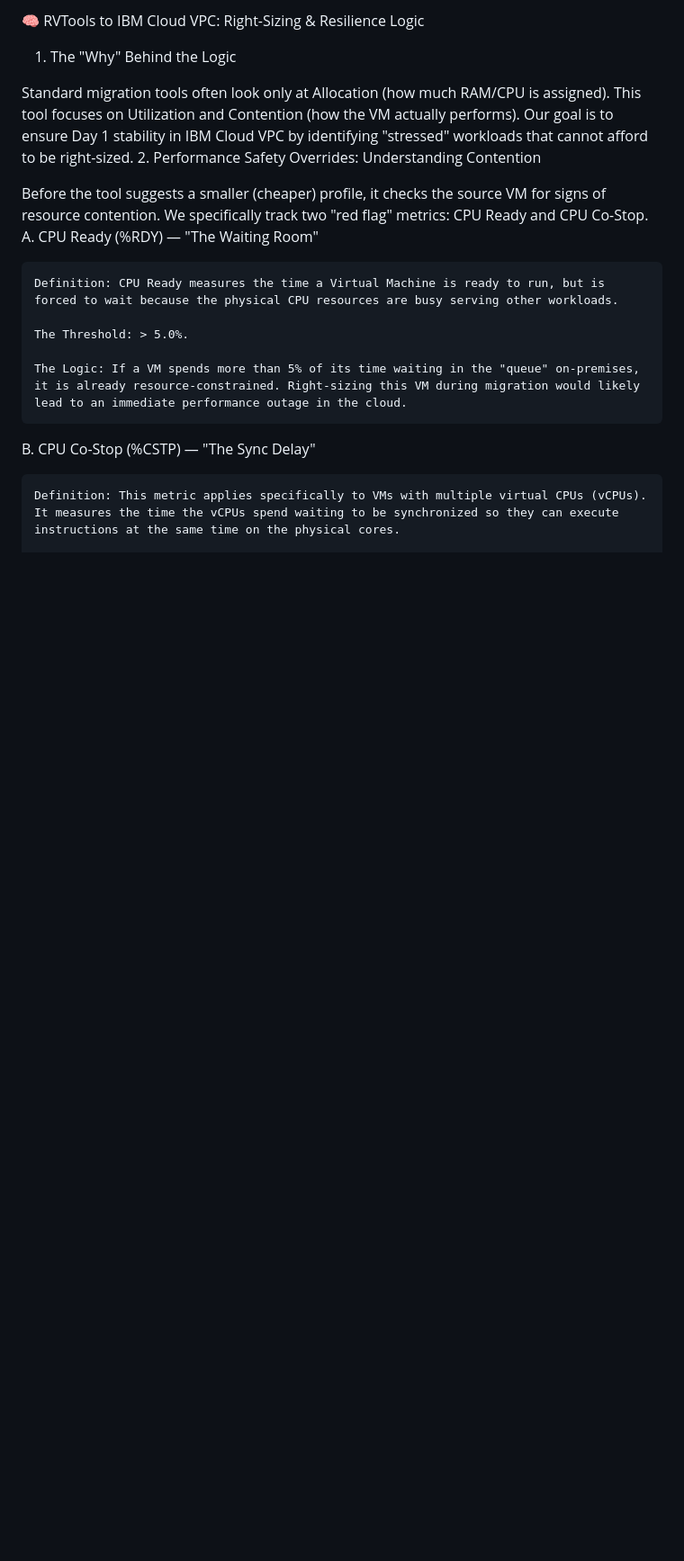
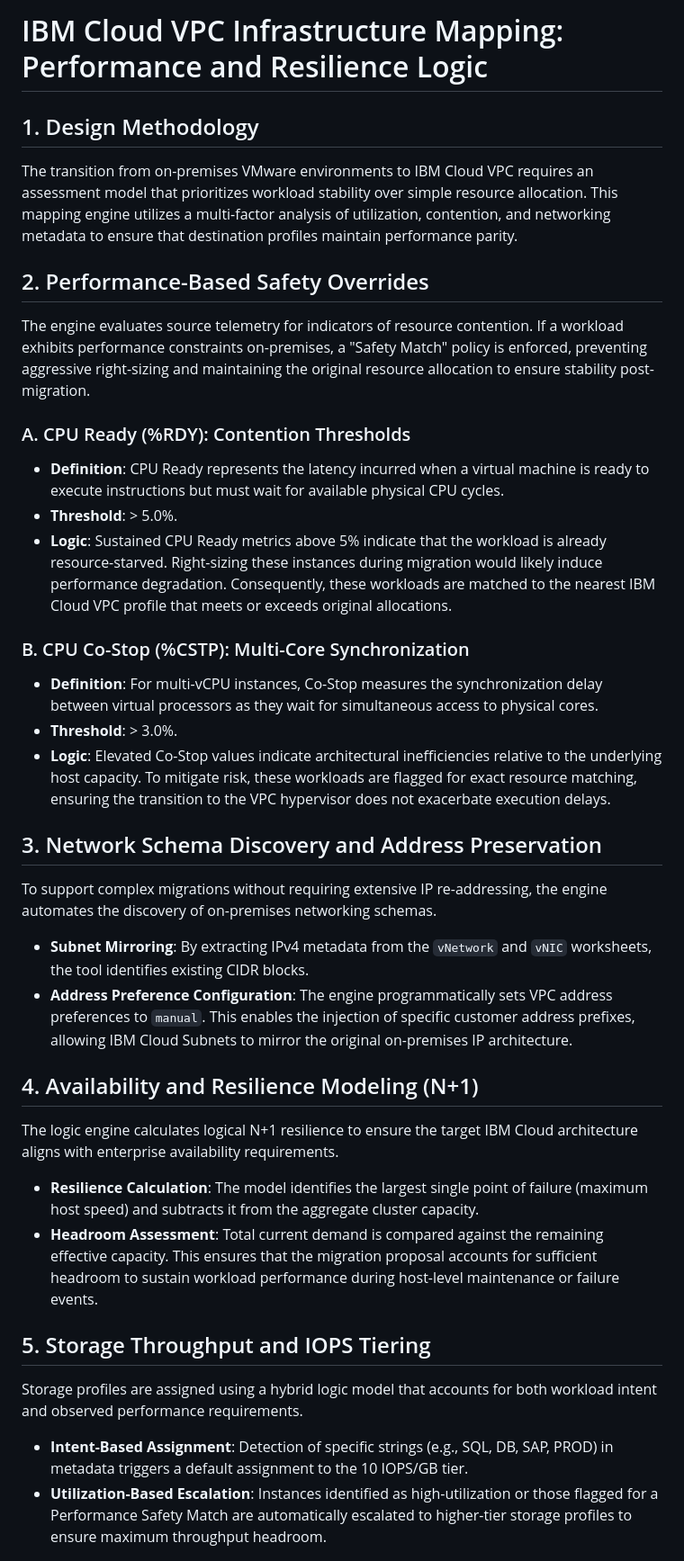
Before and after one commit to mjvincent/rvtools-to-ibm-cloud, a Markdown page: RIGHT_SIZING_LOGIC.md, the part around one of its changes. Shown at 90% size. Drawn GitHub-style; blank space fills up the shorter version.

```diff
--- a/RIGHT_SIZING_LOGIC.md
+++ b/RIGHT_SIZING_LOGIC.md
@@ -1,19 +1,33 @@
-🧠 RVTools to IBM Cloud VPC: Right-Sizing & Resilience Logic
-1. The "Why" Behind the Logic
+# IBM Cloud VPC Infrastructure Mapping: Performance and Resilience Logic
 
-Standard migration tools often look only at Allocation (how much RAM/CPU is assigned). This tool focuses on Utilization and Contention (how the VM actually performs). Our goal is to ensure Day 1 stability in IBM Cloud VPC by identifying "stressed" workloads that cannot afford to be right-sized.
-2. Performance Safety Overrides: Understanding Contention
+## 1. Design Methodology
+The transition from on-premises VMware environments to IBM Cloud VPC requires an assessment model that prioritizes workload stability over simple resource allocation. This mapping engine utilizes a multi-factor analysis of utilization, contention, and networking metadata to ensure that destination profiles maintain performance parity.
 
-Before the tool suggests a smaller (cheaper) profile, it checks the source VM for signs of resource contention. We specifically track two "red flag" metrics: CPU Ready and CPU Co-Stop.
-A. CPU Ready (%RDY) — "The Waiting Room"
+## 2. Performance-Based Safety Overrides
+The engine evaluates source telemetry for indicators of resource contention. If a workload exhibits performance constraints on-premises, a "Safety Match" policy is enforced, preventing aggressive right-sizing and maintaining the original resource allocation to ensure stability post-migration.
 
-    Definition: CPU Ready measures the time a Virtual Machine is ready to run, but is forced to wait because the physical CPU resources are busy serving other workloads.
+### A. CPU Ready (%RDY): Contention Thresholds
+* **Definition**: CPU Ready represents the latency incurred when a virtual machine is ready to execute instructions but must wait for available physical CPU cycles.
+* **Threshold**: > 5.0%.
+* **Logic**: Sustained CPU Ready metrics above 5% indicate that the workload is already resource-starved. Right-sizing these instances during migration would likely induce performance degradation. Consequently, these workloads are matched to the nearest IBM Cloud VPC profile that meets or exceeds original allocations.
 
-    The Threshold: > 5.0%.
+### B. CPU Co-Stop (%CSTP): Multi-Core Synchronization
+* **Definition**: For multi-vCPU instances, Co-Stop measures the synchronization delay between virtual processors as they wait for simultaneous access to physical cores.
+* **Threshold**: > 3.0%.
+* **Logic**: Elevated Co-Stop values indicate architectural inefficiencies relative to the underlying host capacity. To mitigate risk, these workloads are flagged for exact resource matching, ensuring the transition to the VPC hypervisor does not exacerbate execution delays.
 
-    The Logic: If a VM spends more than 5% of its time waiting in the "queue" on-premises, it is already resource-constrained. Right-sizing this VM during migration would likely lead to an immediate performance outage in the cloud.
+## 3. Network Schema Discovery and Address Preservation
+To support complex migrations without requiring extensive IP re-addressing, the engine automates the discovery of on-premises networking schemas.
+* **Subnet Mirroring**: By extracting IPv4 metadata from the `vNetwork` and `vNIC` worksheets, the tool identifies existing CIDR blocks.
+* **Address Preference Configuration**: The engine programmatically sets VPC address preferences to `manual`. This enables the injection of specific customer address prefixes, allowing IBM Cloud Subnets to mirror the original on-premises IP architecture.
 
-B. CPU Co-Stop (%CSTP) — "The Sync Delay"
+## 4. Availability and Resilience Modeling (N+1)
+The logic engine calculates logical N+1 resilience to ensure the target IBM Cloud architecture aligns with enterprise availability requirements.
+* **Resilience Calculation**: The model identifies the largest single point of failure (maximum host speed) and subtracts it from the aggregate cluster capacity.
+* **Headroom Assessment**: Total current demand is compared against the remaining effective capacity. This ensures that the migration proposal accounts for sufficient headroom to sustain workload performance during host-level maintenance or failure events.
 
-    Definition: This metric applies specifically to VMs with multiple virtual CPUs (vCPUs). It measures the time the vCPUs spend waiting to be synchronized so they can execute instructions at the same time on the physical cores.
+## 5. Storage Throughput and IOPS Tiering
+Storage profiles are assigned using a hybrid logic model that accounts for both workload intent and observed performance requirements.
+* **Intent-Based Assignment**: Detection of specific strings (e.g., SQL, DB, SAP, PROD) in metadata triggers a default assignment to the 10 IOPS/GB tier.
+* **Utilization-Based Escalation**: Instances identified as high-utilization or those flagged for a Performance Safety Match are automatically escalated to higher-tier storage profiles to ensure maximum throughput headroom.
 
```
Also changed, not shown: other parts of RIGHT_SIZING_LOGIC.md (+7 -43 lines).
